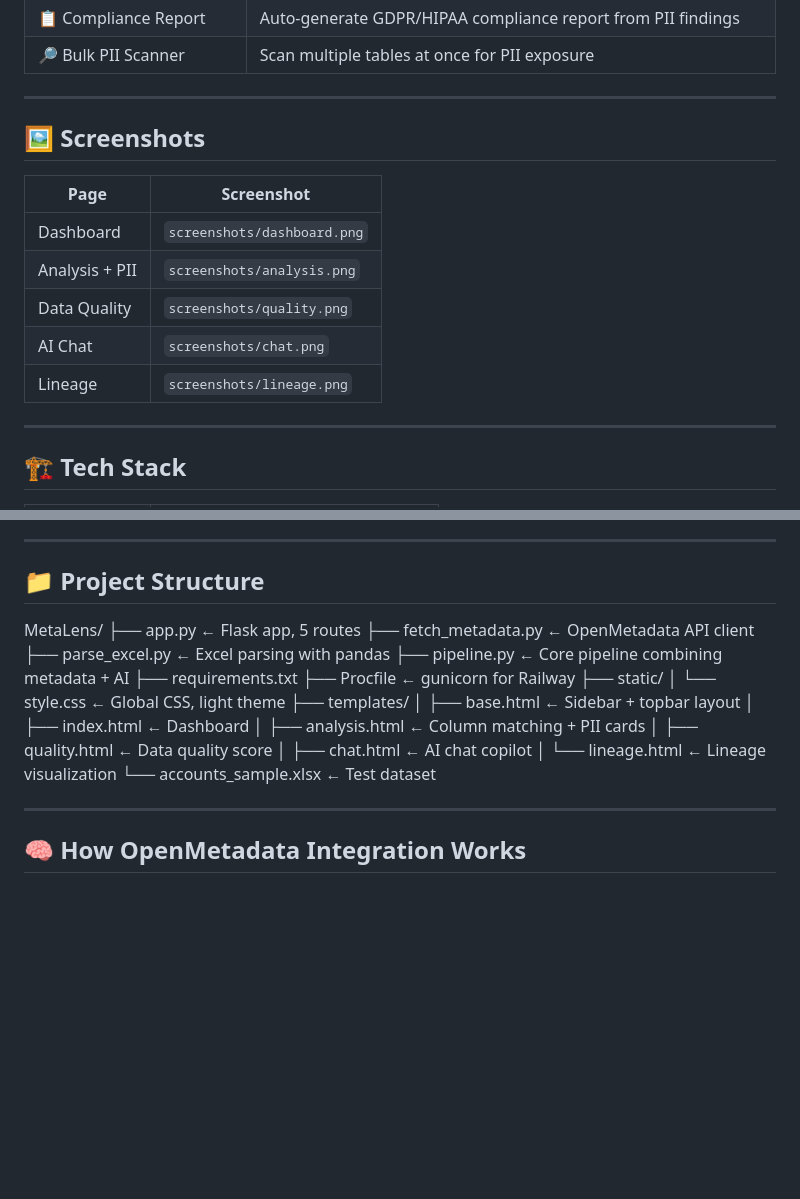
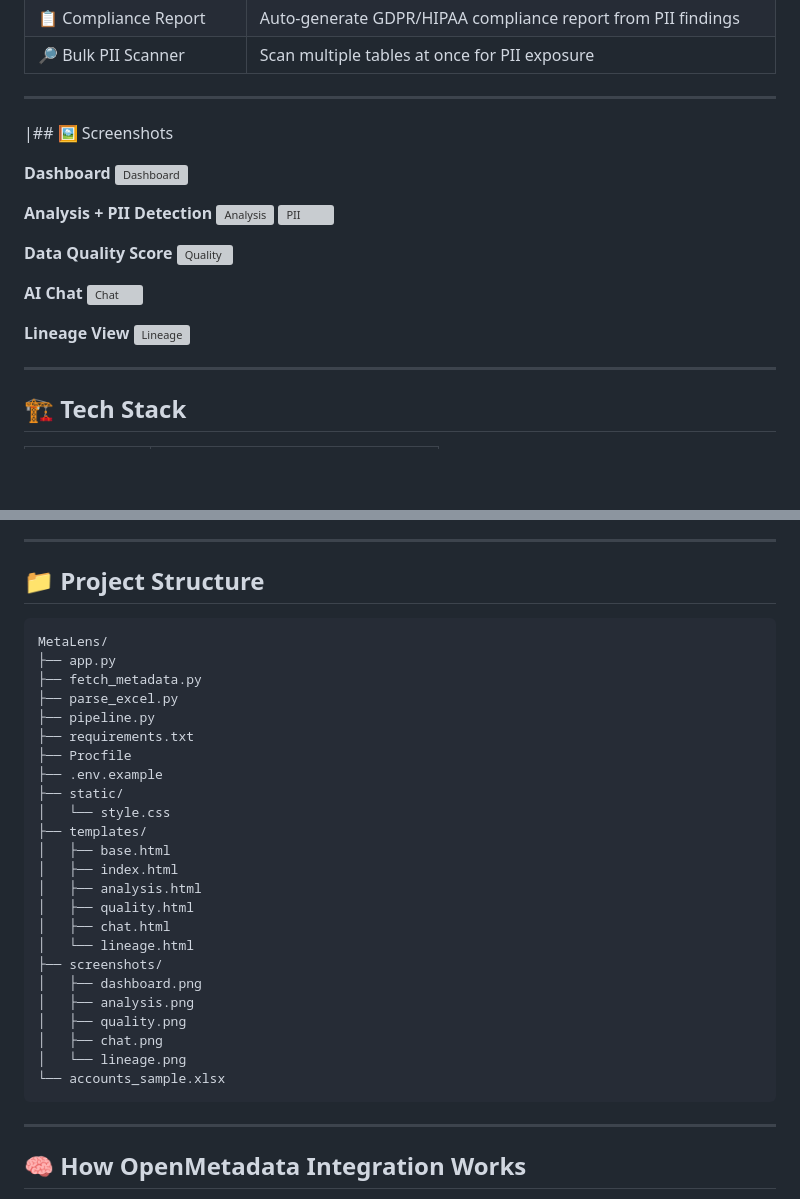
Before and after one commit to pratyakshyamishra43-coder/MetaLens, a Markdown page: README.md, 2 parts joined by grey strips. GitHub-like rendering; blank space fills up the shorter version; grey boxes are pictures that could not be loaded.

````diff
--- a/README.md
+++ b/README.md
@@ -66,15 +66,23 @@ MetaLens connects your Excel file to OpenMetadata's governance layer and uses AI
 
 ---
 
-## 🖼 Screenshots
 
-| Page | Screenshot |
-|---|---|
-| Dashboard | `screenshots/dashboard.png` |
-| Analysis + PII | `screenshots/analysis.png` |
-| Data Quality | `screenshots/quality.png` |
-| AI Chat | `screenshots/chat.png` |
-| Lineage | `screenshots/lineage.png` |
+|## 🖼 Screenshots
+
+**Dashboard**
+![Dashboard](screenshots/dashboard.png)
+
+**Analysis + PII Detection**
+![Analysis](screenshots/analysis.png) ![PII](screenshots/analysis1.png)
+
+**Data Quality Score**
+![Quality](screenshots/quality.png)
+
+**AI Chat**
+![Chat](screenshots/chat.png)
+
+**Lineage View**
+![Lineage](screenshots/lineage.png)
 
 ---
 
@@ -119,23 +127,33 @@ GROQ_API_KEY=your_groq_api_key
 ---
 
 ## 📁 Project Structure
+
+```
 MetaLens/
-├── app.py                  ← Flask app, 5 routes
-├── fetch_metadata.py       ← OpenMetadata API client
-├── parse_excel.py          ← Excel parsing with pandas
-├── pipeline.py             ← Core pipeline combining metadata + AI
+├── app.py
+├── fetch_metadata.py
+├── parse_excel.py
+├── pipeline.py
 ├── requirements.txt
-├── Procfile                ← gunicorn for Railway
+├── Procfile
+├── .env.example
 ├── static/
-│   └── style.css           ← Global CSS, light theme
+│   └── style.css
 ├── templates/
-│   ├── base.html           ← Sidebar + topbar layout
-│   ├── index.html          ← Dashboard
-│   ├── analysis.html       ← Column matching + PII cards
-│   ├── quality.html        ← Data quality score
-│   ├── chat.html           ← AI chat copilot
-│   └── lineage.html        ← Lineage visualization
-└── accounts_sample.xlsx    ← Test dataset
+│   ├── base.html
+│   ├── index.html
+│   ├── analysis.html
+│   ├── quality.html
+│   ├── chat.html
+│   └── lineage.html
+├── screenshots/
+│   ├── dashboard.png
+│   ├── analysis.png
+│   ├── quality.png
+│   ├── chat.png
+│   └── lineage.png
+└── accounts_sample.xlsx
+```
 
 ---
 
````
